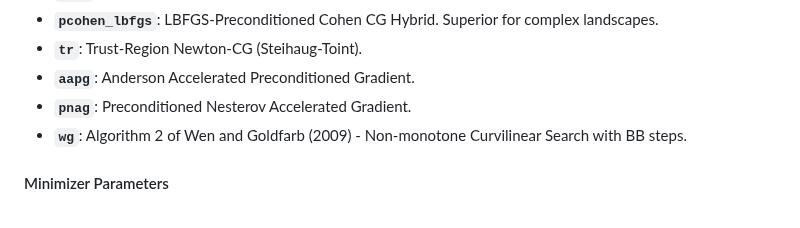
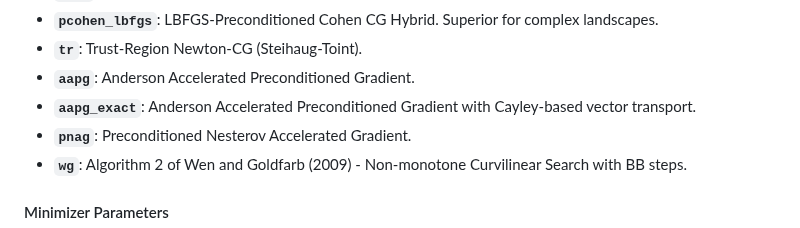
Before and after one commit to MaMMoS-project/mumag_matrixfree2, a Markdown page: README.md, the part around the change. GitHub-like rendering.

Commit message:
docs: add aapg_exact to optimizer list in README

```diff
--- a/README.md
+++ b/README.md
@@ -57,6 +57,7 @@ The default optimizer is **Preconditioned Cohen CG (Strict Auto)**, which uses p
 - **`pcohen_lbfgs`**: LBFGS-Preconditioned Cohen CG Hybrid. Superior for complex landscapes.
 - **`tr`**: Trust-Region Newton-CG (Steihaug-Toint).
 - **`aapg`**: Anderson Accelerated Preconditioned Gradient.
+- **`aapg_exact`**: Anderson Accelerated Preconditioned Gradient with Cayley-based vector transport.
 - **`pnag`**: Preconditioned Nesterov Accelerated Gradient.
 - **`wg`**: Algorithm 2 of Wen and Goldfarb (2009) - Non-monotone Curvilinear Search with BB steps.
 
```
